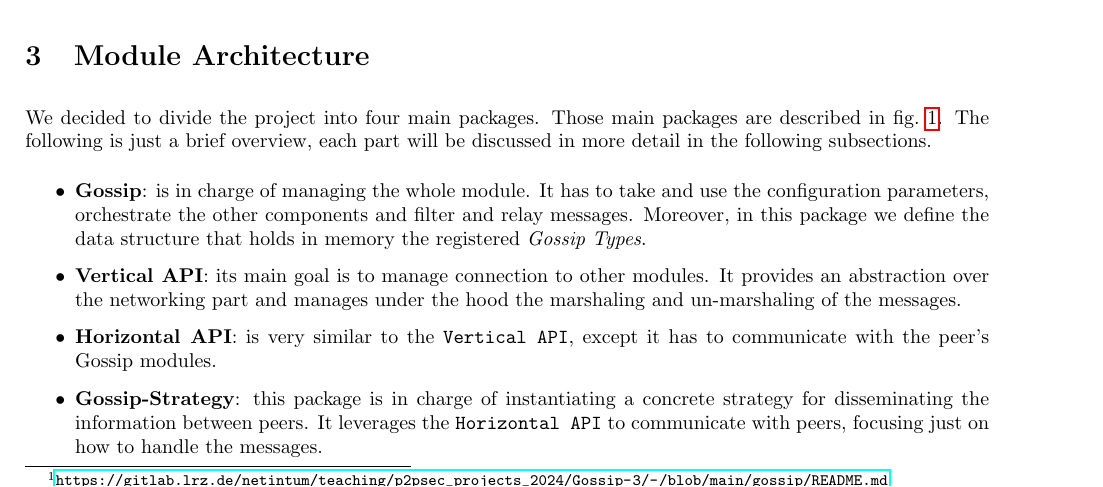
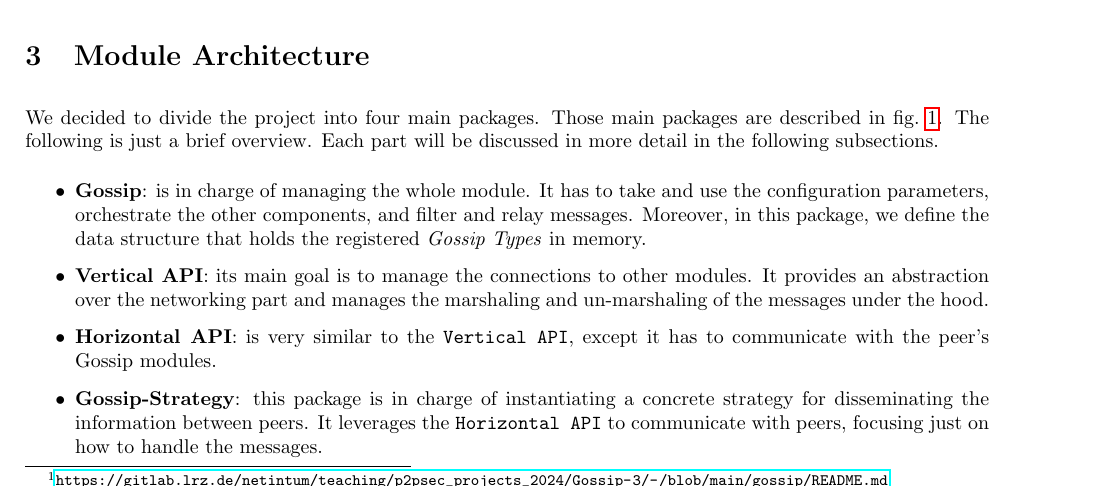
Before and after one commit to faguccio/Whisper2Peer, a LaTeX document (reports/03-documentation/main.tex): part of page 1 of 12, cut so that both start at the same text. Compiled offline with pdfLaTeX; a LaTeX package or settings file that is missing is left out.

Commit message:
use grammarly to improve language

```diff
--- a/reports/03-documentation/main.tex
+++ b/reports/03-documentation/main.tex
@@ -98,13 +98,23 @@ If you need\,/\,want a more technical documentation for every function\,/\,struc
 For this, run \lstinline{godoc -http=:6060} in the \texttt{gossip/} folder and navigate to \url{http://localhost:6060/pkg/gossip/} in the Web-Browser.
 
 \section{Module Architecture}
-
-We decided to divide the project into four main packages. Those main packages are described in \cref{fig:overview}. The following is just a brief overview, each part will be discussed in more detail in the following subsections.
+We decided to divide the project into four main packages.
+Those main packages are described in \cref{fig:overview}.
+The following is just a brief overview.
+Each part will be discussed in more detail in the following subsections.
 
 \begin{itemize}
-	\item \textbf{Gossip}: is in charge of managing the whole module. It has to take and use the configuration parameters, orchestrate the other components and filter and relay messages. Moreover, in this package we define the data structure that holds in memory the registered \textit{Gossip Types}.
-	\item \textbf{Vertical API}: its main goal is to manage connection to other modules. It provides an abstraction over the networking part and manages under the hood the marshaling and un-marshaling of the messages.
-	\item \textbf{Horizontal API}: is very similar to the \texttt{Vertical API}, except it has to communicate with the peer's Gossip modules.
-	\item \textbf{Gossip-Strategy}: this package is in charge of instantiating a concrete strategy for disseminating the information between peers. It leverages the \texttt{Horizontal API} to communicate with peers, focusing just on how to handle the messages.
+	\item \textbf{Gossip}:
+		is in charge of managing the whole module.
+		It has to take and use the configuration parameters, orchestrate the other components, and filter and relay messages.
+		Moreover, in this package, we define the data structure that holds the registered \textit{Gossip Types} in memory.
+	\item \textbf{Vertical API}:
+		its main goal is to manage the connections to other modules.
+		It provides an abstraction over the networking part and manages the marshaling and un-marshaling of the messages under the hood.
+	\item \textbf{Horizontal API}:
+		is very similar to the \texttt{Vertical API}, except it has to communicate with the peer's Gossip modules.
+	\item \textbf{Gossip-Strategy}:
+		this package is in charge of instantiating a concrete strategy for disseminating the information between peers.
+		It leverages the \texttt{Horizontal API} to communicate with peers, focusing just on how to handle the messages.
 \end{itemize}
 
```
Also changed, not shown: reports/03-documentation/main.tex (4 more changed lines).
